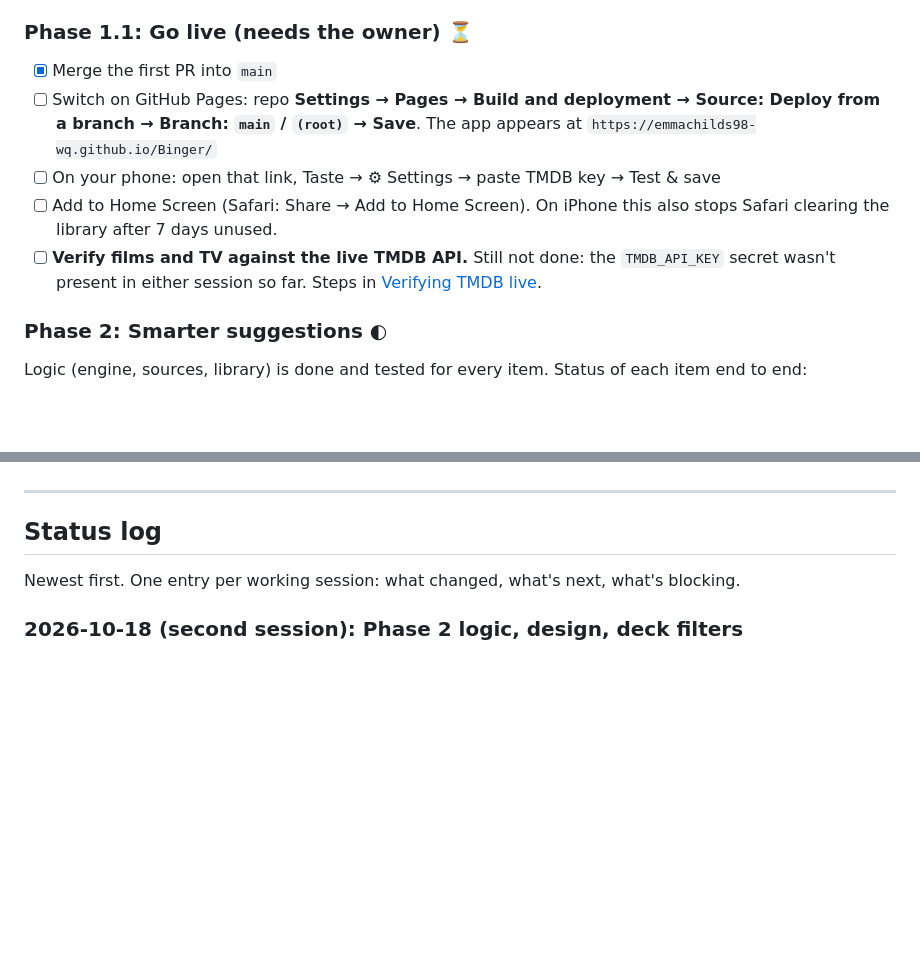
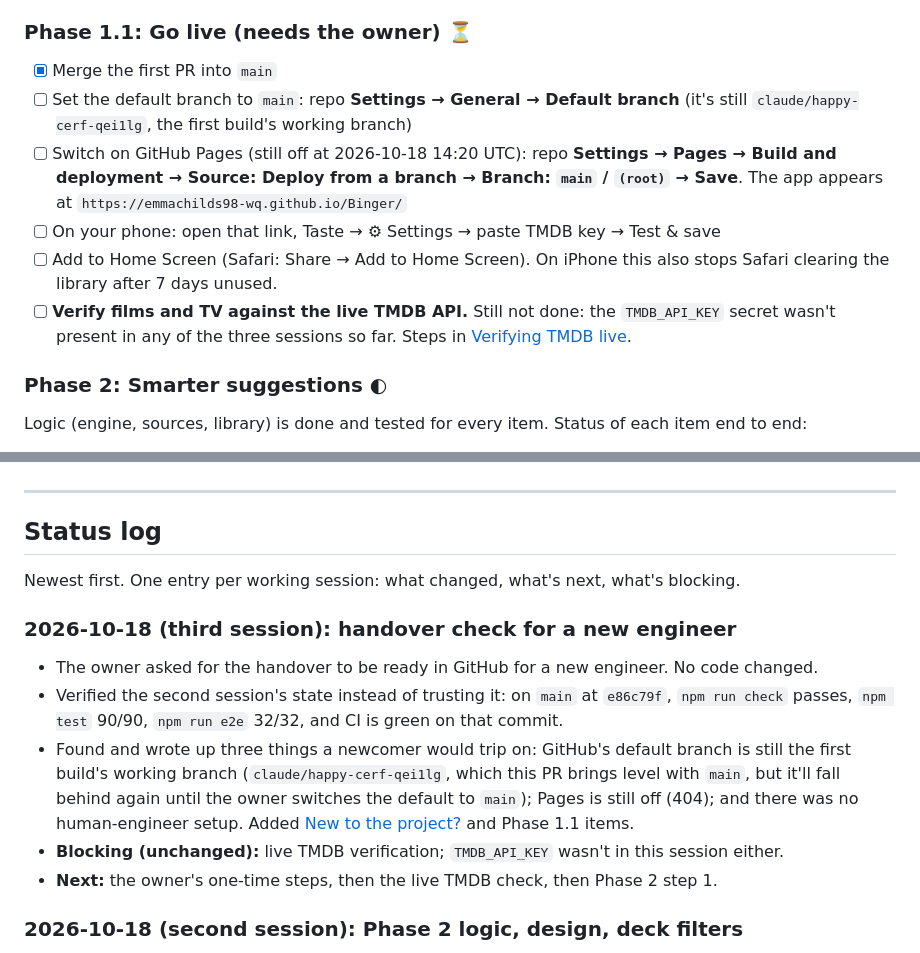
Before and after one commit to emmachilds98-wq/Binger, a Markdown page: docs/PLAN.md, 2 parts joined by grey strips. Rendered like a GitHub page; blank space fills up the shorter version.

```diff
--- a/docs/PLAN.md
+++ b/docs/PLAN.md
@@ -153,14 +198,16 @@ Do these in order:
 
 ### Phase 1.1: Go live (needs the owner) ⏳
 - [x] Merge the first PR into `main`
-- [ ] Switch on GitHub Pages: repo **Settings → Pages → Build and deployment →
+- [ ] Set the default branch to `main`: repo **Settings → General → Default branch**
+      (it's still `claude/happy-cerf-qei1lg`, the first build's working branch)
+- [ ] Switch on GitHub Pages (still off at 2026-10-18 14:20 UTC): repo **Settings → Pages → Build and deployment →
       Source: Deploy from a branch → Branch: `main` / `(root)` → Save**.
       The app appears at `https://emmachilds98-wq.github.io/Binger/`
 - [ ] On your phone: open that link, Taste → ⚙ Settings → paste TMDB key → Test & save
 - [ ] Add to Home Screen (Safari: Share → Add to Home Screen). On iPhone this
       also stops Safari clearing the library after 7 days unused.
 - [ ] **Verify films and TV against the live TMDB API.** Still not done: the
-      `TMDB_API_KEY` secret wasn't present in either session so far. Steps in
+      `TMDB_API_KEY` secret wasn't present in any of the three sessions so far. Steps in
       [Verifying TMDB live](#verifying-tmdb-live).
 
 ### Phase 2: Smarter suggestions ◐
@@ -281,6 +328,22 @@ Fixtures for every API call below already exist in `tests/fixtures/`.
 
 Newest first. One entry per working session: what changed, what's next, what's blocking.
 
+### 2026-10-18 (third session): handover check for a new engineer
+- The owner asked for the handover to be ready in GitHub for a new engineer.
+  No code changed.
+- Verified the second session's state instead of trusting it: on `main` at
+  `e86c79f`, `npm run check` passes, `npm test` 90/90, `npm run e2e` 32/32,
+  and CI is green on that commit.
+- Found and wrote up three things a newcomer would trip on: GitHub's default
+  branch is still the first build's working branch (`claude/happy-cerf-qei1lg`,
+  which this PR brings level with `main`, but it'll fall behind again until
+  the owner switches the default to `main`); Pages is still off (404); and
+  there was no human-engineer setup. Added
+  [New to the project?](#new-to-the-project-human-engineers) and Phase 1.1 items.
+- **Blocking (unchanged):** live TMDB verification; `TMDB_API_KEY` wasn't
+  in this session either.
+- **Next:** the owner's one-time steps, then the live TMDB check, then Phase 2 step 1.
+
 ### 2026-10-18 (second session): Phase 2 logic, design, deck filters
 - `main` held only a README; the first build was waiting in an unmerged draft
   PR. Verified it here (51 tests, 27/27 e2e), then fast-forwarded `main` to it.
```
Also changed, not shown: other parts of docs/PLAN.md (+47 -2 lines), README.md (+3 -0 lines).
